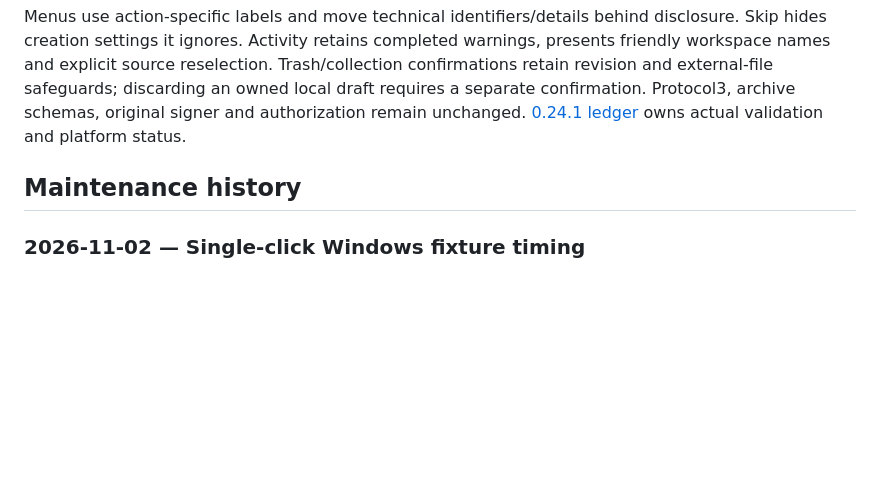
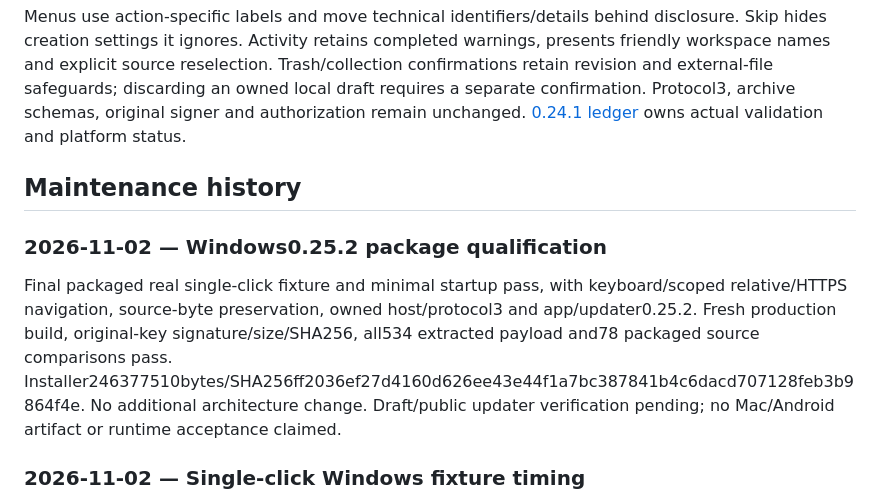
Before and after one commit to VaibhavPandit-09/vaultor-kb, a Markdown page: docs/CODEBASE.md, the part around the change. GitHub-like rendering; blank space fills up the shorter version.

Commit message:
Record qualified Windows 0.25.2 package

```diff
--- a/docs/CODEBASE.md
+++ b/docs/CODEBASE.md
@@ -451,6 +451,10 @@ Menus use action-specific labels and move technical identifiers/details behind d
 
 ## Maintenance history
 
+### 2026-11-02 — Windows0.25.2 package qualification
+
+Final packaged real single-click fixture and minimal startup pass, with keyboard/scoped relative/HTTPS navigation, source-byte preservation, owned host/protocol3 and app/updater0.25.2. Fresh production build, original-key signature/size/SHA256, all534 extracted payload and78 packaged source comparisons pass. Installer246377510bytes/SHA256ff2036ef27d4160d626ee43e44f1a7bc387841b4c6dacd707128feb3b9864f4e. No additional architecture change. Draft/public updater verification pending; no Mac/Android artifact or runtime acceptance claimed.
+
 ### 2026-11-02 — Single-click Windows fixture timing
 
 The initial packaged fixture clicked an entering pane before its geometry settled and missed the next link. Waiting350ms before sampling pointer coordinates corrects that test-only timing assumption. The unchanged production UI then passes real single-click root/nested/encoded/HTTPS navigation, Tab/Enter and read-only reference links, with graph indexing disabled and exact source bytes retained. Lint, TypeScript and fresh UI/server builds pass. Rebuilding the package includes the corrected harness; final package/startup qualification remains pending. No additional application architecture change.
```
Also changed, not shown: 1 other file.
